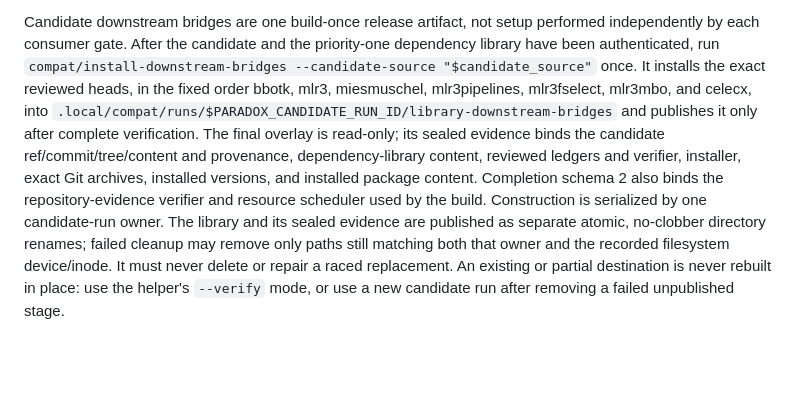
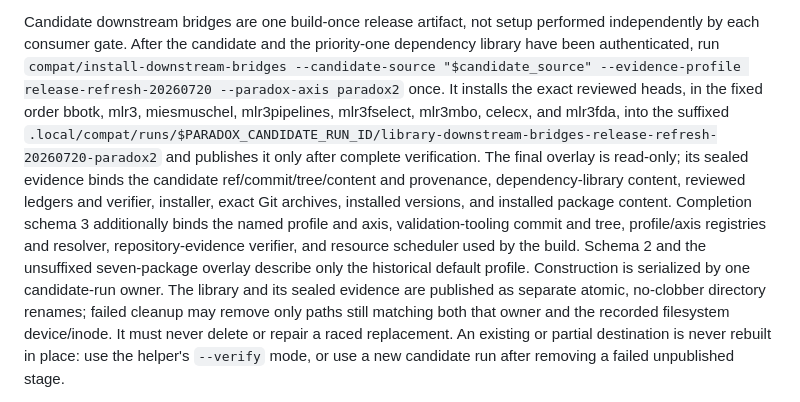
Before and after one commit to mlr-org/paradox, a Markdown page: AGENTS.md, the part around the change. Drawn GitHub-style; blank space fills up the shorter version.

```diff
--- a/AGENTS.md
+++ b/AGENTS.md
@@ -805,16 +805,21 @@ Caching policy:
 Candidate downstream bridges are one build-once release artifact, not setup
 performed independently by each consumer gate. After the candidate and the
 priority-one dependency library have been authenticated, run
-`compat/install-downstream-bridges --candidate-source "$candidate_source"`
-once. It installs the exact reviewed heads, in the fixed order bbotk, mlr3,
-miesmuschel, mlr3pipelines, mlr3fselect, mlr3mbo, and celecx, into
-`.local/compat/runs/$PARADOX_CANDIDATE_RUN_ID/library-downstream-bridges` and
-publishes it only after complete verification. The final overlay is read-only;
+`compat/install-downstream-bridges --candidate-source "$candidate_source"
+--evidence-profile release-refresh-20260720 --paradox-axis paradox2` once. It
+installs the exact reviewed heads, in the fixed order bbotk, mlr3, miesmuschel,
+mlr3pipelines, mlr3fselect, mlr3mbo, celecx, and mlr3fda, into the suffixed
+`.local/compat/runs/$PARADOX_CANDIDATE_RUN_ID/library-downstream-bridges-release-refresh-20260720-paradox2`
+and publishes it only after complete verification. The final overlay is
+read-only;
 its sealed evidence binds the candidate ref/commit/tree/content and provenance,
 dependency-library content, reviewed ledgers and verifier, installer, exact Git
 archives, installed versions, and installed package content. Completion schema
-2 also binds the repository-evidence verifier and resource scheduler used by
-the build. Construction is serialized by one candidate-run owner. The library
+3 additionally binds the named profile and axis, validation-tooling commit and
+tree, profile/axis registries and resolver, repository-evidence verifier, and
+resource scheduler used by the build. Schema 2 and the unsuffixed seven-package
+overlay describe only the historical default profile. Construction is
+serialized by one candidate-run owner. The library
 and its sealed evidence are published as separate atomic, no-clobber directory
 renames; failed cleanup may remove only paths still matching both that owner
 and the recorded filesystem device/inode. It must never delete or repair a
```
Also changed, not shown: benchmarks/README.md (+10 -6 lines).
